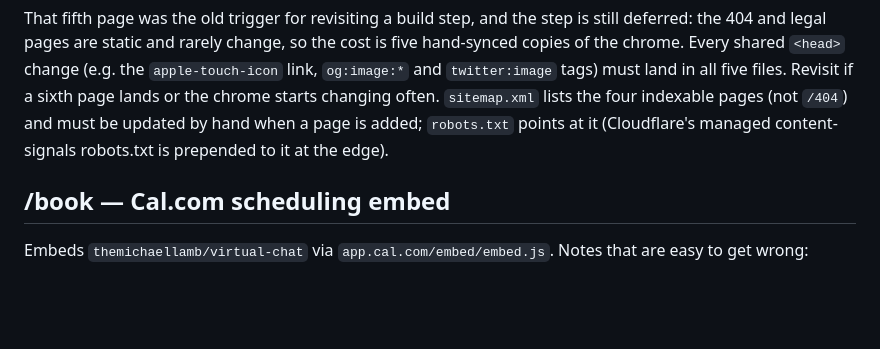
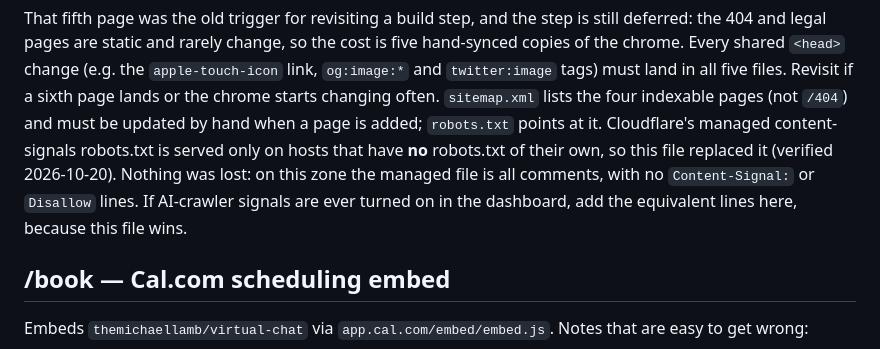
Before and after one commit to michaellambgelo/michaellamb-dev, a Markdown page: CLAUDE.md, the part around the change. Drawn GitHub-style; blank space fills up the shorter version.

Commit message:
docs: robots.txt replaces Cloudflare's managed file, not prepended
Verified live after deploy: the origin file is served alone. The managed
file on this zone was comments only, so no directives were lost.

Co-Authored-By: Claude Opus 5.5 (1M context) <noreply@anthropic.com>

```diff
--- a/CLAUDE.md
+++ b/CLAUDE.md
@@ -57,8 +57,11 @@ the 404 and legal pages are static and rarely change, so the cost is five hand-s
 chrome. Every shared `<head>` change (e.g. the `apple-touch-icon` link, `og:image:*` and
 `twitter:image` tags) must land in all five files. Revisit if a sixth page lands or the chrome
 starts changing often. `sitemap.xml` lists the four indexable pages (not `/404`) and must be
-updated by hand when a page is added; `robots.txt` points at it (Cloudflare's managed
-content-signals robots.txt is prepended to it at the edge).
+updated by hand when a page is added; `robots.txt` points at it. Cloudflare's managed
+content-signals robots.txt is served only on hosts that have **no** robots.txt of their own, so
+this file replaced it (verified 2026-10-20). Nothing was lost: on this zone the managed file is
+all comments, with no `Content-Signal:` or `Disallow` lines. If AI-crawler signals are ever
+turned on in the dashboard, add the equivalent lines here, because this file wins.
 
 ## /book — Cal.com scheduling embed
 
```
